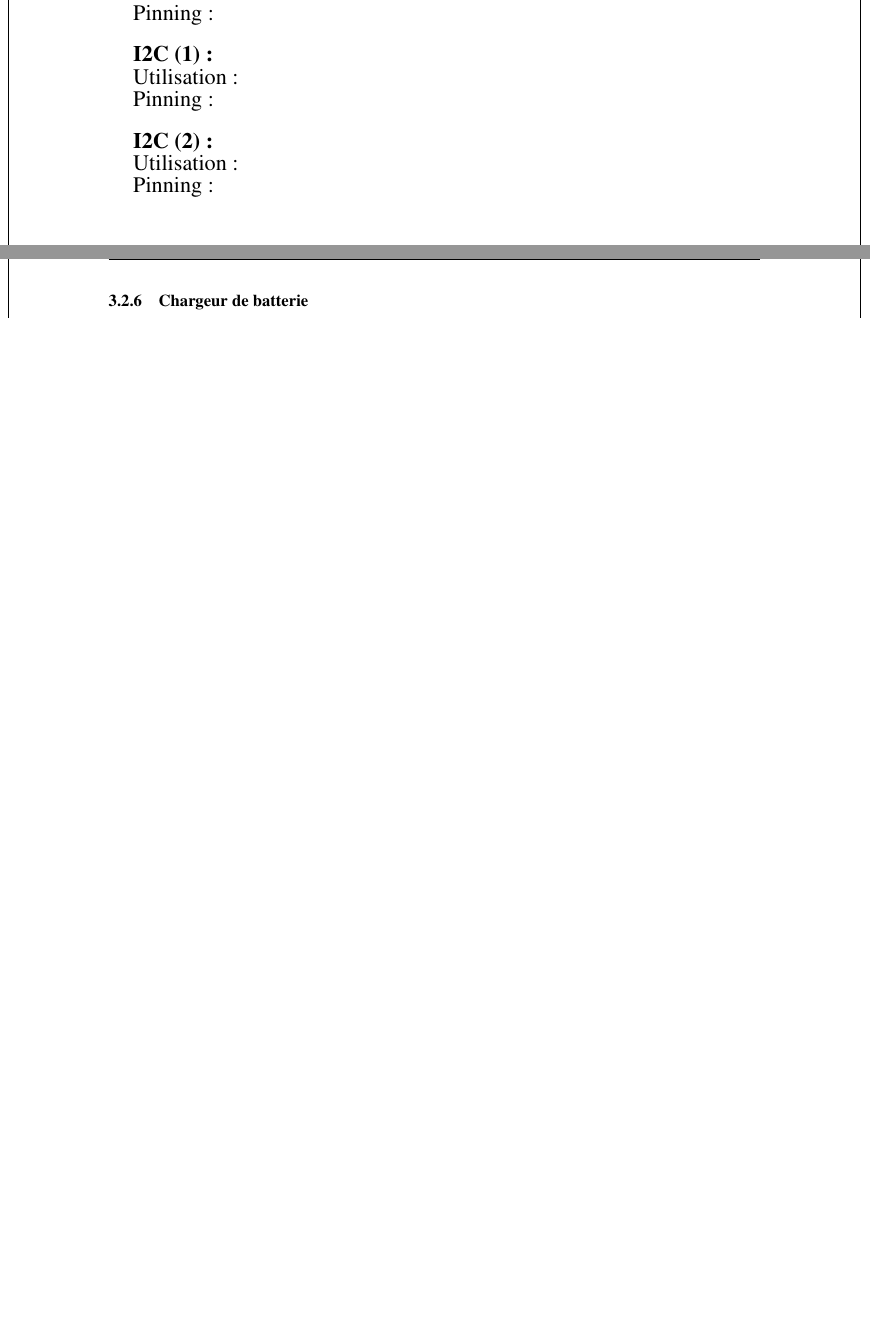
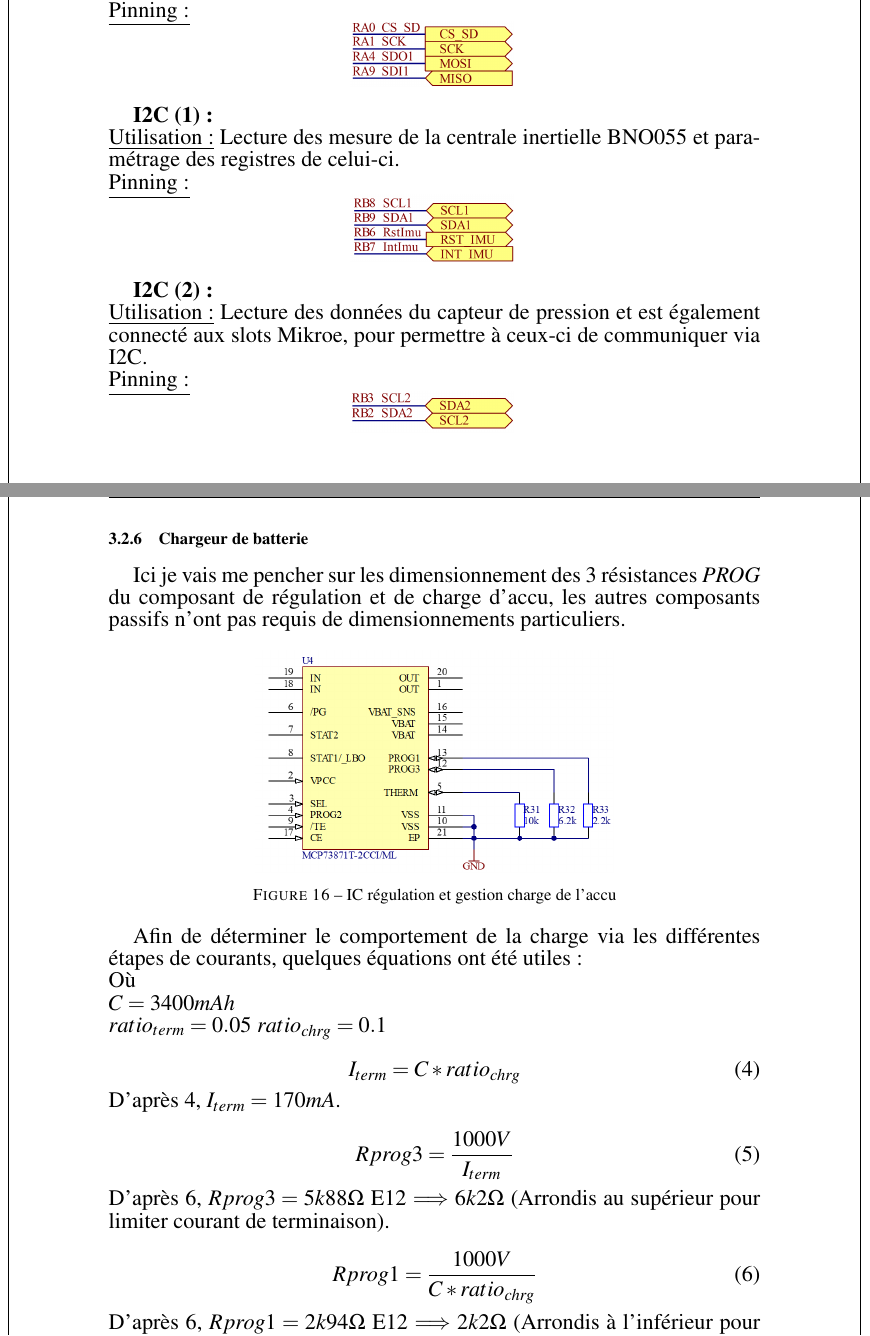
Before and after one commit to Ali-Z0/2221_Underwater-Positioning-System, a LaTeX document (doc/rapport/PROJ-LocalisationSousMarine/Rapport/main.tex, which reads doc/rapport/PROJ-LocalisationSousMarine/Rapport/Pages/Dev-SCH.tex): two parts of pages 25 and 26 of 27 before the commit and two parts of pages 25 and 26 of 28 after it, joined at a grey line, cut so that both start at the same text, the shorter picture padded with empty space. Compiled offline with pdfLaTeX.

Commit message:
Update report

```diff
--- a/doc/rapport/PROJ-LocalisationSousMarine/Rapport/Pages/Dev-SCH.tex
+++ b/doc/rapport/PROJ-LocalisationSousMarine/Rapport/Pages/Dev-SCH.tex
@@ -144,3 +159,16 @@
+		\underline{Pinning :} \vspace{-6mm}
+		\begin{figure}[h]
+			\centering
+			\includegraphics[width=0.25\linewidth]{Figures/Dev-SCH/SPI}
+			\label{fig:spi}
+		\end{figure}
 
-		\vspace{+5mm}
+		\textbf{I2C (1) :} \\
+		\underline{Utilisation :} Lecture des mesure de la centrale inertielle BNO055 et paramétrage des registres de celui-ci. \\
+		\underline{Pinning :} \vspace{-6mm}
+		\begin{figure}[h!]
+			\centering
+			\includegraphics[width=0.25\linewidth]{Figures/Dev-SCH/I2C1}
+			\label{fig:i2c1}
+		\end{figure}
 
@@ -159,31 +175,49 @@
-		Pinning :
-
-		\vspace{+5mm}
-
-		\textbf{I2C (1) :}
-
-		Utilisation :
-
-		Pinning :
-
-		\vspace{+5mm}
-
-		\textbf{I2C (2) :}
-
-		Utilisation :
-
-		Pinning :
-
-		\vspace{+5mm}
+		\textbf{I2C (2) :} \\
+		\underline{Utilisation :} Lecture des données du capteur de pression et est également connecté aux slots Mikroe, pour permettre à ceux-ci de communiquer via I2C. \\
+		\underline{Pinning :} \vspace{-6mm}
+		\begin{figure}[h!]
+			\centering
+			\includegraphics[width=0.25\linewidth]{Figures/Dev-SCH/I2C2}
+			\label{fig:i2c2}
+		\end{figure}
 
 	}
 
 	\clearpage
 	\subsubsection{Chargeur de batterie} \label{sssec:BatCharger}
 	{
+		Ici je vais me pencher sur les dimensionnement des 3 résistances \textit{PROG} du composant de régulation et de charge d'accu, les autres composants passifs n'ont pas requis de dimensionnements particuliers.
+		\begin{figure}[h]
+			\centering
+			\includegraphics[width=0.55\linewidth]{Figures/Dev-SCH/ChargeBat}
+			\caption{IC régulation et gestion charge de l'accu}
+			\label{fig:chargebat}
+		\end{figure}
+
+		Afin de déterminer le comportement de la charge via les différentes étapes de courants, quelques équations ont été utiles : \\
+		Où \\
+		$C = 3400mAh$ \\
+		$ratio_{term} = 0.05$
+		$ratio_{chrg} = 0.1$
+
+		\begin{equation} \label{equ:ich}
+			I_{term} = C * ratio_{chrg}
+		\end{equation}
+		D'après \ref{equ:ich}, $I_{term} = 170mA$.
+
+	 	\begin{equation} \label{equ:Rprog3}
+		 	Rprog3 = \frac{1000V}{I_{term}}
+		\end{equation}
+		D'après \ref{equ:Rprog1}, $Rprog3 = 5k88 \Omega$ E12 $\Longrightarrow$ $6k2\Omega$ (Arrondis au supérieur pour limiter courant de terminaison).
+
+		\begin{equation} \label{equ:Rprog1}
+			Rprog1 = \frac{1000V}{C * ratio_{chrg}}
+		\end{equation}
+		D'après \ref{equ:Rprog1}, $Rprog1 = 2k94 \Omega$ E12 $\Longrightarrow$ $2k2\Omega$ (Arrondis à l'inférieur pour limiter courant de charge).
 
 	}
 
+	\clearpage
 	\subsubsection{Régulateur 3.3V} \label{sssec:Reg3V3}
 	{
 
```
Also changed, not shown: doc/rapport/PROJ-LocalisationSousMarine/Rapport/Figures/Dev-SCH/ChargeBat.png (added), doc/rapport/PROJ-LocalisationSousMarine/Rapport/Figures/Dev-SCH/I2C1.png (added), doc/rapport/PROJ-LocalisationSousMarine/Rapport/Figures/Dev-SCH/I2C2.png (added), doc/rapport/PROJ-LocalisationSousMarine/Rapport/Figures/Dev-SCH/SPI.png (added), doc/rapport/PROJ-LocalisationSousMarine/Rapport/Figures/Dev-SCH/UART1.png (added), doc/rapport/PROJ-LocalisationSousMarine/Rapport/Figures/Dev-SCH/UART2.png (added), doc/rapport/PROJ-LocalisationSousMarine/Rapport/main.pdf, doc/rapport/PROJ-LocalisationSousMarine/Rapport/Pages/Dev-SCH.tex (33 more changed lines), 8 other files.
